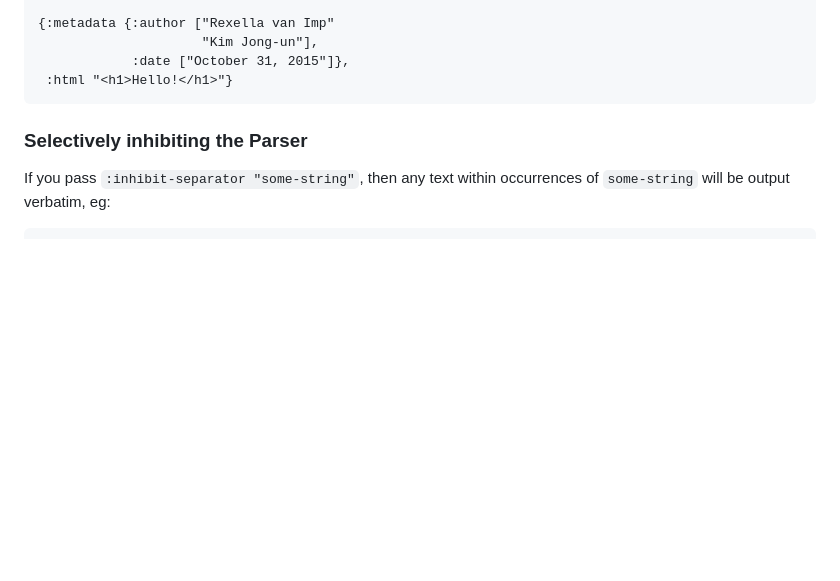
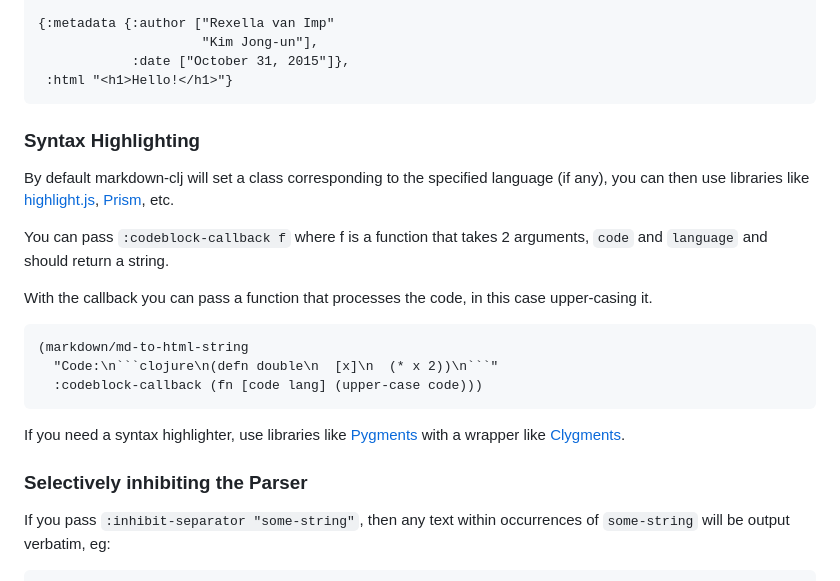
Before and after one commit to yogthos/markdown-clj, a Markdown page: README.md, the part around one of its changes. GitHub-like rendering; blank space fills up the shorter version.

Commit message:
docs: add documentation for syntax highlighting (#192)
should the example be as is, or replace it with actual Pygments? thanks :-)

````diff
--- a/README.md
+++ b/README.md
@@ -126,6 +126,23 @@ Date: October 31, 2015
             :date ["October 31, 2015"]},
  :html "<h1>Hello!</h1>"}
 ```
+
+### Syntax Highlighting
+
+By default markdown-clj will set a class corresponding to the specified language (if any),
+you can then use libraries like [highlight.js](https://highlightjs.org/), [Prism](https://prismjs.com/), etc.
+
+You can pass `:codeblock-callback f` where f is a function that takes 2 arguments, `code` and `language` and should return a string.
+
+With the callback you can pass a function that processes the code, in this case upper-casing it.
+
+```clojure
+(markdown/md-to-html-string
+  "Code:\n```clojure\n(defn double\n  [x]\n  (* x 2))\n```"
+  :codeblock-callback (fn [code lang] (upper-case code)))
+```
+
+If you need a syntax highlighter, use libraries like [Pygments](https://pygments.org/) with a wrapper like [Clygments](https://github.com/bfontaine/clygments).
 
 ### Selectively inhibiting the Parser
 
````
Also changed, not shown: other parts of README.md (+2 -2 lines).
